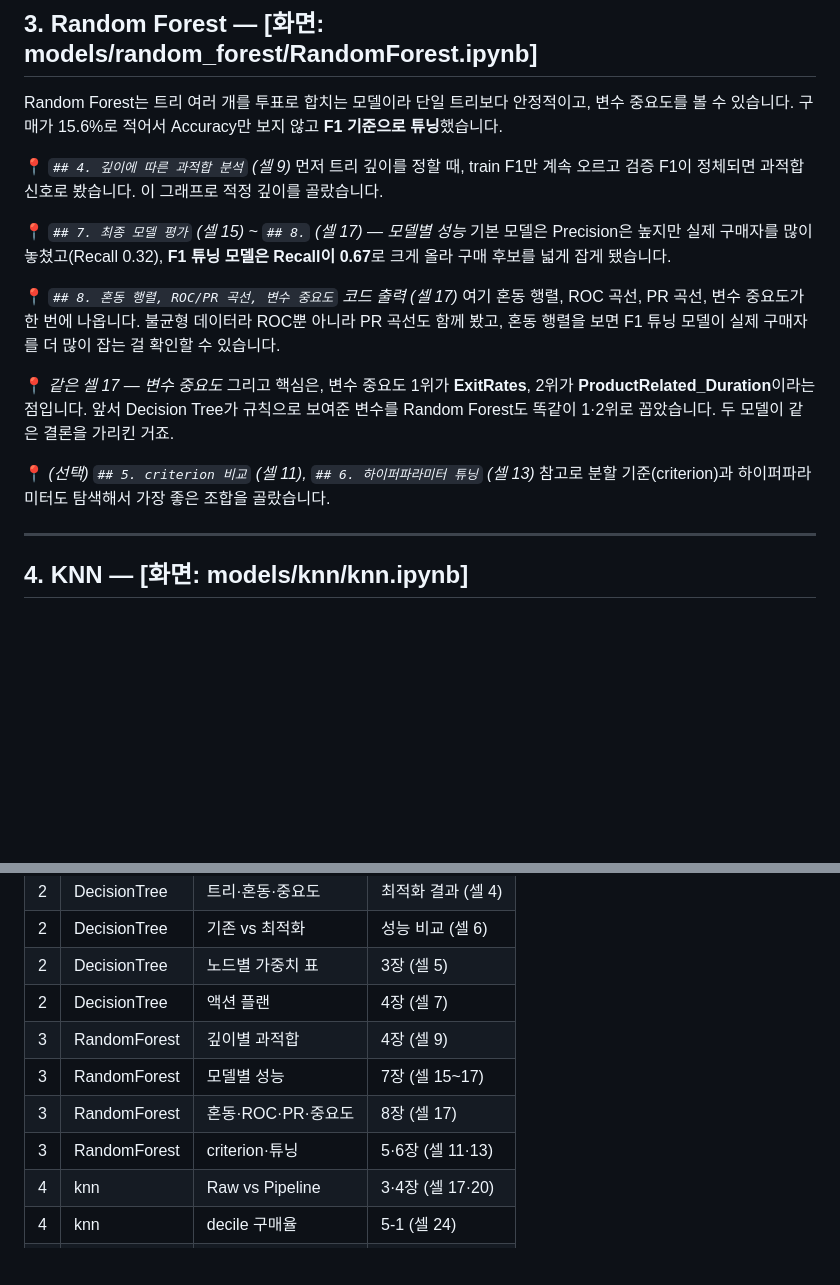
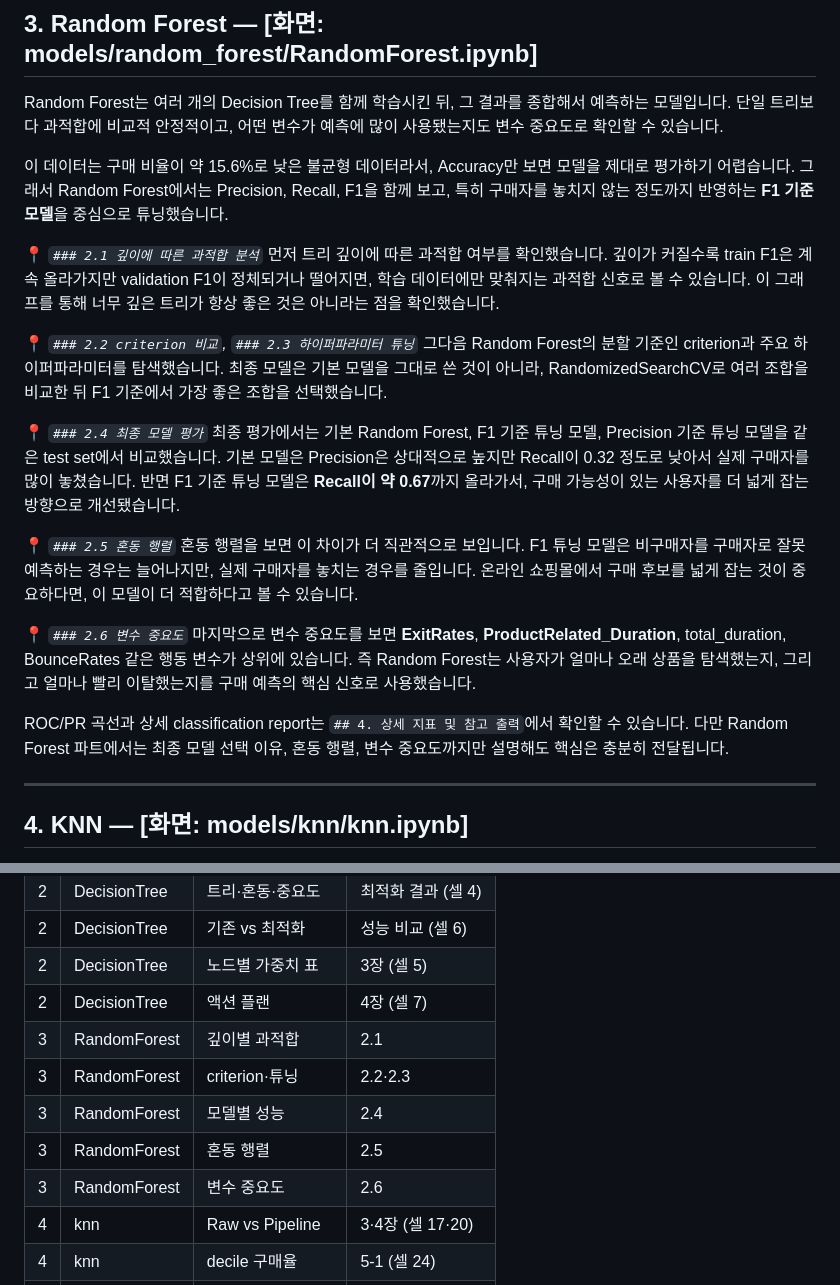
Before and after one commit to ShoppingInsight/shopper-prediction, a Markdown page: output/발표_대본.md, 2 parts joined by grey strips. GitHub-like rendering; blank space fills up the shorter version.

Commit message:
docs: Random Forest 발표 대본 갱신

```diff
--- a/output/발표_대본.md
+++ b/output/발표_대본.md
@@ -59,22 +59,26 @@ Decision Tree는 "어떤 기준에서 구매가 갈리는지"를 규칙으로
 
 ## 3. Random Forest — [화면: models/random_forest/RandomForest.ipynb]
 
-Random Forest는 트리 여러 개를 투표로 합치는 모델이라 단일 트리보다 안정적이고, 변수 중요도를 볼 수 있습니다. 구매가 15.6%로 적어서 Accuracy만 보지 않고 **F1 기준으로 튜닝**했습니다.
+Random Forest는 여러 개의 Decision Tree를 함께 학습시킨 뒤, 그 결과를 종합해서 예측하는 모델입니다. 단일 트리보다 과적합에 비교적 안정적이고, 어떤 변수가 예측에 많이 사용됐는지도 변수 중요도로 확인할 수 있습니다.
 
-📍 *`## 4. 깊이에 따른 과적합 분석` (셀 9)*
-먼저 트리 깊이를 정할 때, train F1만 계속 오르고 검증 F1이 정체되면 과적합 신호로 봤습니다. 이 그래프로 적정 깊이를 골랐습니다.
+이 데이터는 구매 비율이 약 15.6%로 낮은 불균형 데이터라서, Accuracy만 보면 모델을 제대로 평가하기 어렵습니다. 그래서 Random Forest에서는 Precision, Recall, F1을 함께 보고, 특히 구매자를 놓치지 않는 정도까지 반영하는 **F1 기준 모델**을 중심으로 튜닝했습니다.
 
-📍 *`## 7. 최종 모델 평가` (셀 15) ~ `## 8.` (셀 17) — 모델별 성능*
-기본 모델은 Precision은 높지만 실제 구매자를 많이 놓쳤고(Recall 0.32), **F1 튜닝 모델은 Recall이 0.67**로 크게 올라 구매 후보를 넓게 잡게 됐습니다.
+📍 *`### 2.1 깊이에 따른 과적합 분석`*
+먼저 트리 깊이에 따른 과적합 여부를 확인했습니다. 깊이가 커질수록 train F1은 계속 올라가지만 validation F1이 정체되거나 떨어지면, 학습 데이터에만 맞춰지는 과적합 신호로 볼 수 있습니다. 이 그래프를 통해 너무 깊은 트리가 항상 좋은 것은 아니라는 점을 확인했습니다.
 
-📍 *`## 8. 혼동 행렬, ROC/PR 곡선, 변수 중요도` 코드 출력 (셀 17)*
-여기 혼동 행렬, ROC 곡선, PR 곡선, 변수 중요도가 한 번에 나옵니다. 불균형 데이터라 ROC뿐 아니라 PR 곡선도 함께 봤고, 혼동 행렬을 보면 F1 튜닝 모델이 실제 구매자를 더 많이 잡는 걸 확인할 수 있습니다.
+📍 *`### 2.2 criterion 비교`, `### 2.3 하이퍼파라미터 튜닝`*
+그다음 Random Forest의 분할 기준인 criterion과 주요 하이퍼파라미터를 탐색했습니다. 최종 모델은 기본 모델을 그대로 쓴 것이 아니라, RandomizedSearchCV로 여러 조합을 비교한 뒤 F1 기준에서 가장 좋은 조합을 선택했습니다.
 
-📍 *같은 셀 17 — 변수 중요도*
-그리고 핵심은, 변수 중요도 1위가 **ExitRates**, 2위가 **ProductRelated_Duration**이라는 점입니다. 앞서 Decision Tree가 규칙으로 보여준 변수를 Random Forest도 똑같이 1·2위로 꼽았습니다. 두 모델이 같은 결론을 가리킨 거죠.
+📍 *`### 2.4 최종 모델 평가`*
+최종 평가에서는 기본 Random Forest, F1 기준 튜닝 모델, Precision 기준 튜닝 모델을 같은 test set에서 비교했습니다. 기본 모델은 Precision은 상대적으로 높지만 Recall이 0.32 정도로 낮아서 실제 구매자를 많이 놓쳤습니다. 반면 F1 기준 튜닝 모델은 **Recall이 약 0.67**까지 올라가서, 구매 가능성이 있는 사용자를 더 넓게 잡는 방향으로 개선됐습니다.
 
-📍 *(선택) `## 5. criterion 비교` (셀 11), `## 6. 하이퍼파라미터 튜닝` (셀 13)*
-참고로 분할 기준(criterion)과 하이퍼파라미터도 탐색해서 가장 좋은 조합을 골랐습니다.
+📍 *`### 2.5 혼동 행렬`*
+혼동 행렬을 보면 이 차이가 더 직관적으로 보입니다. F1 튜닝 모델은 비구매자를 구매자로 잘못 예측하는 경우는 늘어나지만, 실제 구매자를 놓치는 경우를 줄입니다. 온라인 쇼핑몰에서 구매 후보를 넓게 잡는 것이 중요하다면, 이 모델이 더 적합하다고 볼 수 있습니다.
+
+📍 *`### 2.6 변수 중요도`*
+마지막으로 변수 중요도를 보면 **ExitRates**, **ProductRelated_Duration**, total_duration, BounceRates 같은 행동 변수가 상위에 있습니다. 즉 Random Forest는 사용자가 얼마나 오래 상품을 탐색했는지, 그리고 얼마나 빨리 이탈했는지를 구매 예측의 핵심 신호로 사용했습니다.
+
+ROC/PR 곡선과 상세 classification report는 `## 4. 상세 지표 및 참고 출력`에서 확인할 수 있습니다. 다만 Random Forest 파트에서는 최종 모델 선택 이유, 혼동 행렬, 변수 중요도까지만 설명해도 핵심은 충분히 전달됩니다.
 
 ---
 
@@ -166,10 +170,11 @@ train으로만 학습하고 test에 적용해도 군집별 구매율 격차와
 | 2 | DecisionTree | 기존 vs 최적화 | 성능 비교 (셀 6) |
 | 2 | DecisionTree | 노드별 가중치 표 | 3장 (셀 5) |
 | 2 | DecisionTree | 액션 플랜 | 4장 (셀 7) |
-| 3 | RandomForest | 깊이별 과적합 | 4장 (셀 9) |
-| 3 | RandomForest | 모델별 성능 | 7장 (셀 15~17) |
-| 3 | RandomForest | 혼동·ROC·PR·중요도 | 8장 (셀 17) |
-| 3 | RandomForest | criterion·튜닝 | 5·6장 (셀 11·13) |
+| 3 | RandomForest | 깊이별 과적합 | 2.1 |
+| 3 | RandomForest | criterion·튜닝 | 2.2·2.3 |
+| 3 | RandomForest | 모델별 성능 | 2.4 |
+| 3 | RandomForest | 혼동 행렬 | 2.5 |
+| 3 | RandomForest | 변수 중요도 | 2.6 |
 | 4 | knn | Raw vs Pipeline | 3·4장 (셀 17·20) |
 | 4 | knn | decile 구매율 | 5-1 (셀 24) |
 | 4 | knn | 상·하위 행동 차이 | 5-2 (셀 27) |
```
